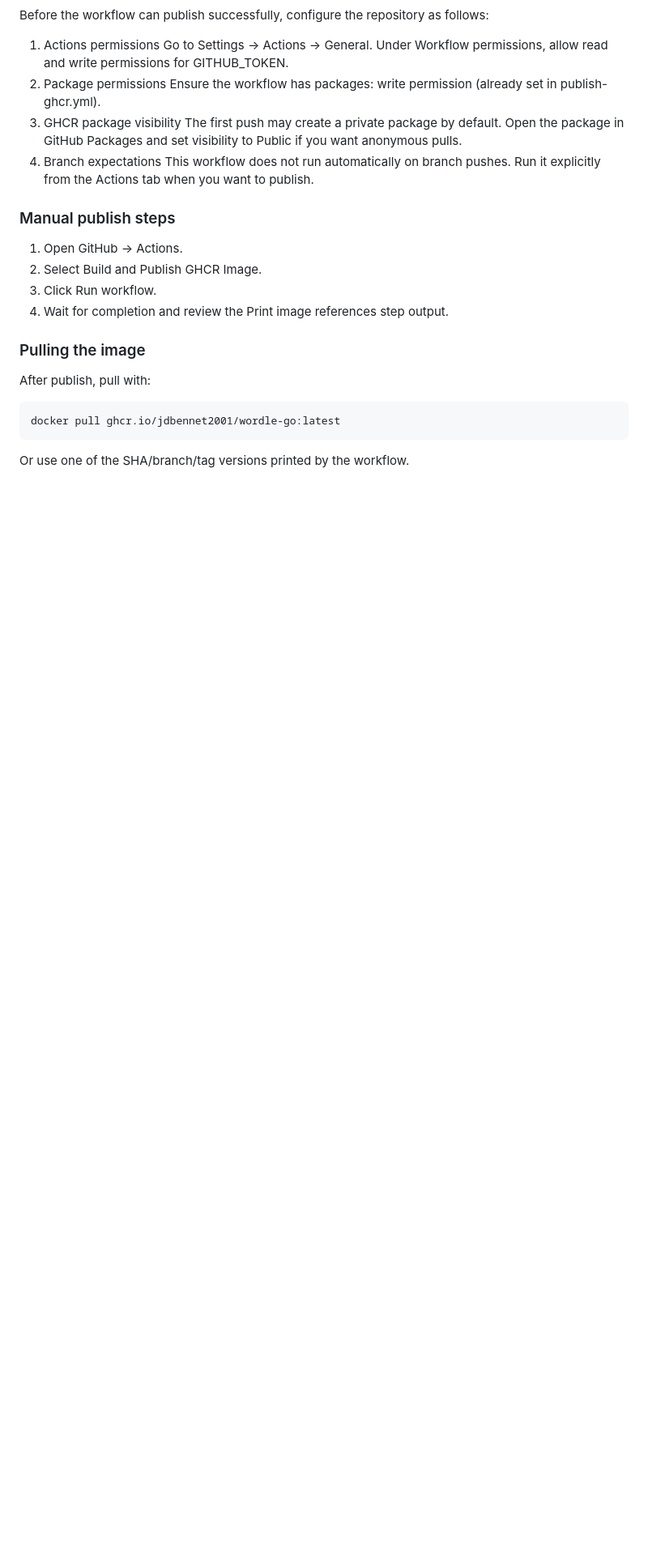
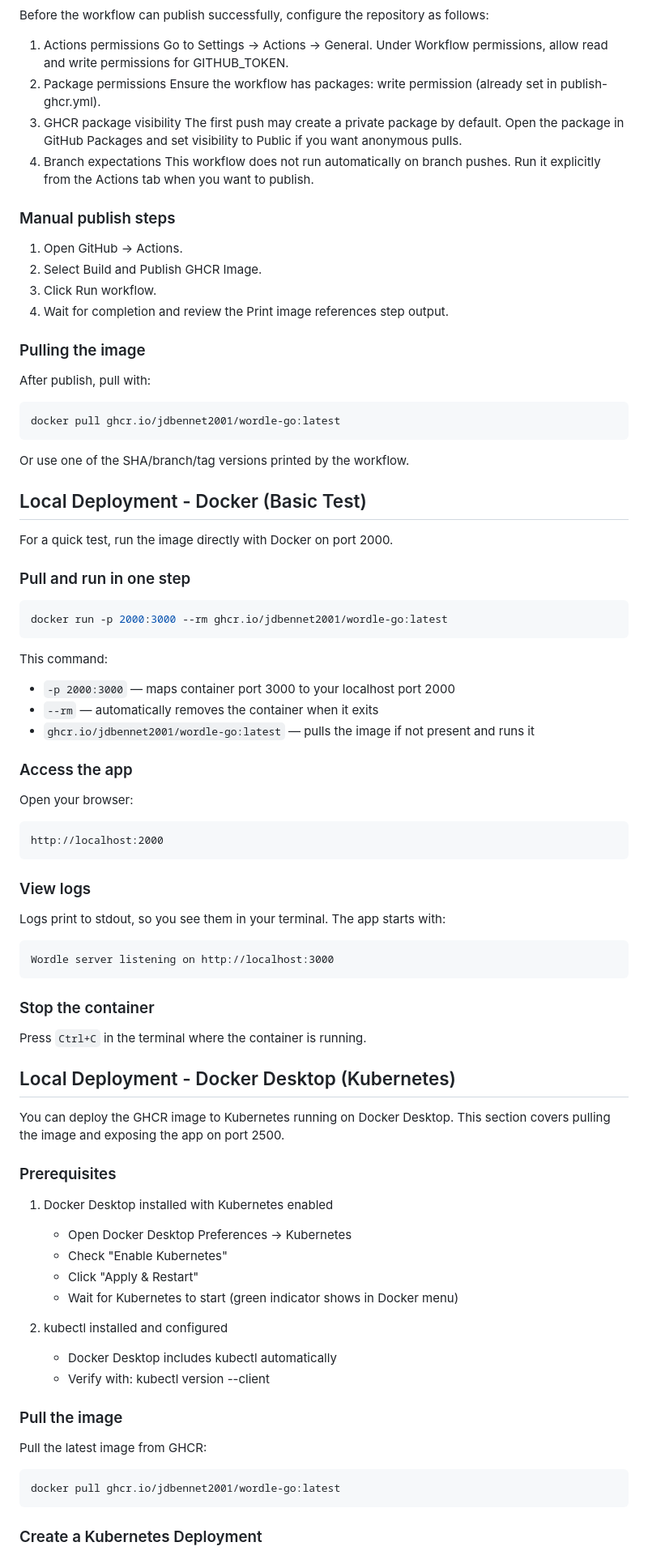
Before and after one commit to jdbennet2001/wordle-go, a Markdown page: Readme.md, the part around one of its changes. Shown at 81% size. Rendered like a GitHub page; blank space fills up the shorter version.

Commit message:
Update docker build instructions

````diff
--- a/Readme.md
+++ b/Readme.md
@@ -296,3 +296,65 @@ docker pull ghcr.io/jdbennet2001/wordle-go:latest
 
 Or use one of the SHA/branch/tag versions printed by the workflow.
 
+## Local Deployment - Docker (Basic Test)
+
+For a quick test, run the image directly with Docker on port 2000.
+
+### Pull and run in one step
+
+```bash
+docker run -p 2000:3000 --rm ghcr.io/jdbennet2001/wordle-go:latest
+```
+
+This command:
+
+- `-p 2000:3000` — maps container port 3000 to your localhost port 2000
+- `--rm` — automatically removes the container when it exits
+- `ghcr.io/jdbennet2001/wordle-go:latest` — pulls the image if not present and runs it
+
+### Access the app
+
+Open your browser:
+
+```
+http://localhost:2000
+```
+
+### View logs
+
+Logs print to stdout, so you see them in your terminal. The app starts with:
+
+```
+Wordle server listening on http://localhost:3000
+```
+
+### Stop the container
+
+Press `Ctrl+C` in the terminal where the container is running.
+
+## Local Deployment - Docker Desktop (Kubernetes)
+
+You can deploy the GHCR image to Kubernetes running on Docker Desktop. This section covers pulling the image and exposing the app on port 2500.
+
+### Prerequisites
+
+1. Docker Desktop installed with Kubernetes enabled
+   - Open Docker Desktop Preferences -> Kubernetes
+   - Check "Enable Kubernetes"
+   - Click "Apply & Restart"
+   - Wait for Kubernetes to start (green indicator shows in Docker menu)
+
+2. kubectl installed and configured
+   - Docker Desktop includes kubectl automatically
+   - Verify with: kubectl version --client
+
+### Pull the image
+
+Pull the latest image from GHCR:
+
+```bash
+docker pull ghcr.io/jdbennet2001/wordle-go:latest
+```
+
+### Create a Kubernetes Deployment
+
````
Also changed, not shown: other parts of Readme.md (+115 -0 lines).
